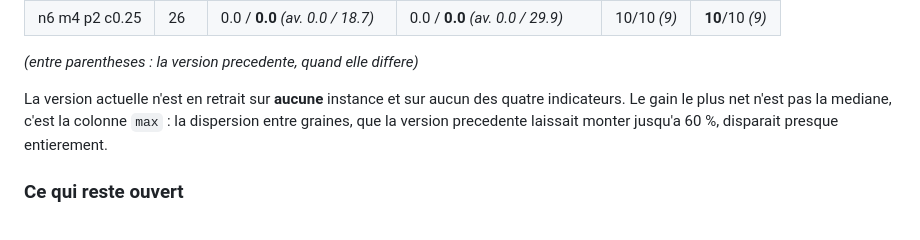
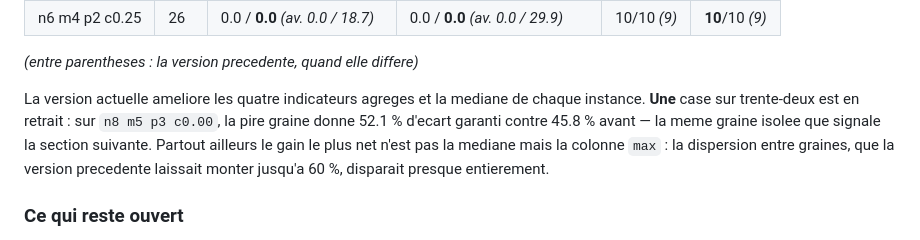
Before and after one commit to sisisoso2127-prog/hi, a Markdown page: README.md, the part around the change. Rendered like a GitHub page.

Commit message:
Correct an overstated claim in the A/B summary
The summary said the current version is behind on no instance and no
indicator. That holds for the four aggregate indicators and for every
instance median, but not cell by cell: on n8 m5 p3 c0.00 the worst seed
gives a 52.1% guaranteed gap against 45.8% before. One cell in
thirty-two. The table already carried both figures; the sentence above it
claimed more than the table showed.

Co-Authored-By: Claude Opus 5 <noreply@anthropic.com>
Claude-Session: https://claude.ai/code/session_01Vjg5TRRLVPeTRqTynoi5JN

```diff
--- a/README.md
+++ b/README.md
@@ -683,10 +683,13 @@ qui mesure la variance) :
 
 *(entre parentheses : la version precedente, quand elle differe)*
 
-La version actuelle n'est en retrait sur **aucune** instance et sur aucun des
-quatre indicateurs. Le gain le plus net n'est pas la mediane, c'est la
-colonne `max` : la dispersion entre graines, que la version precedente
-laissait monter jusqu'a 60 %, disparait presque entierement.
+La version actuelle ameliore les quatre indicateurs agreges et la mediane de
+chaque instance. **Une** case sur trente-deux est en retrait : sur
+`n8 m5 p3 c0.00`, la pire graine donne 52.1 % d'ecart garanti contre 45.8 %
+avant — la meme graine isolee que signale la section suivante. Partout
+ailleurs le gain le plus net n'est pas la mediane mais la colonne `max` : la
+dispersion entre graines, que la version precedente laissait monter jusqu'a
+60 %, disparait presque entierement.
 
 ### Ce qui reste ouvert
 
```
